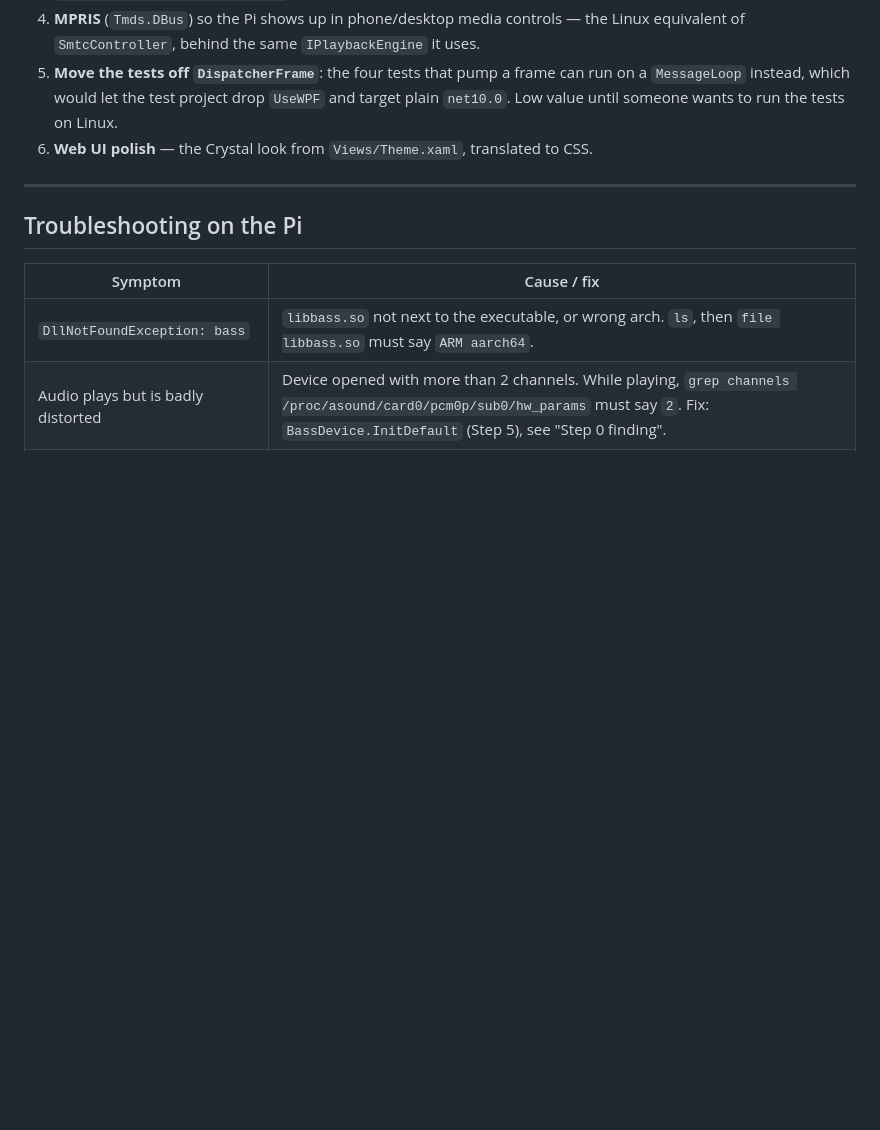
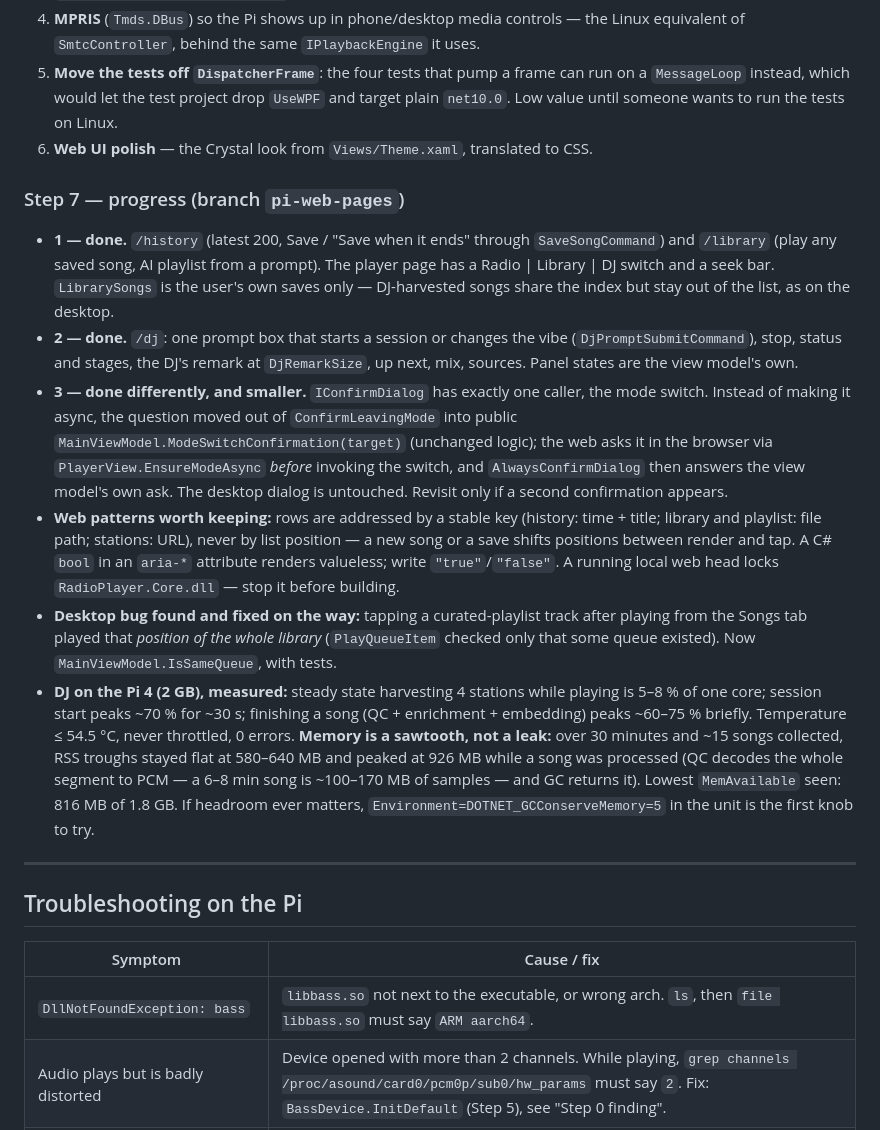
Before and after one commit to hansee99/crystal-radio, a Markdown page: doc/PI-PORT-PLAN.md, the part around the change. Rendered like a GitHub page; blank space fills up the shorter version.

Commit message:
Record Step 7 progress and the DJ-on-the-Pi measurements in the plan
History, library and DJ pages done; the async-confirmation follow-up solved by ModeSwitchConfirmation instead. A 30-minute DJ session on ras4 ran at 5-8% CPU between songs with flat memory troughs (580-640 MB) and 926 MB peaks while songs were processed: a GC sawtooth, not a leak.

Co-Authored-By: Claude Opus 5.5 <noreply@anthropic.com>

```diff
--- a/doc/PI-PORT-PLAN.md
+++ b/doc/PI-PORT-PLAN.md
@@ -1357,6 +1357,37 @@ by itself. Then update the docs:
    `net10.0`. Low value until someone wants to run the tests on Linux.
 6. **Web UI polish** — the Crystal look from `Views/Theme.xaml`, translated to CSS.
 
+### Step 7 — progress (branch `pi-web-pages`)
+
+- **1 — done.** `/history` (latest 200, Save / "Save when it ends" through `SaveSongCommand`) and
+  `/library` (play any saved song, AI playlist from a prompt). The player page has a
+  Radio | Library | DJ switch and a seek bar. `LibrarySongs` is the user's own saves only —
+  DJ-harvested songs share the index but stay out of the list, as on the desktop.
+- **2 — done.** `/dj`: one prompt box that starts a session or changes the vibe
+  (`DjPromptSubmitCommand`), stop, status and stages, the DJ's remark at `DjRemarkSize`, up next,
+  mix, sources. Panel states are the view model's own.
+- **3 — done differently, and smaller.** `IConfirmDialog` has exactly one caller, the mode switch.
+  Instead of making it async, the question moved out of `ConfirmLeavingMode` into public
+  `MainViewModel.ModeSwitchConfirmation(target)` (unchanged logic); the web asks it in the browser
+  via `PlayerView.EnsureModeAsync` *before* invoking the switch, and `AlwaysConfirmDialog` then
+  answers the view model's own ask. The desktop dialog is untouched. Revisit only if a second
+  confirmation appears.
+- **Web patterns worth keeping:** rows are addressed by a stable key (history: time + title; library
+  and playlist: file path; stations: URL), never by list position — a new song or a save shifts
+  positions between render and tap. A C# `bool` in an `aria-*` attribute renders valueless; write
+  `"true"`/`"false"`. A running local web head locks `RadioPlayer.Core.dll` — stop it before building.
+- **Desktop bug found and fixed on the way:** tapping a curated-playlist track after playing from
+  the Songs tab played that *position of the whole library* (`PlayQueueItem` checked only that
+  some queue existed). Now `MainViewModel.IsSameQueue`, with tests.
+- **DJ on the Pi 4 (2 GB), measured:** steady state harvesting 4 stations while playing is 5–8 % of
+  one core; session start peaks ~70 % for ~30 s; finishing a song (QC + enrichment + embedding)
+  peaks ~60–75 % briefly. Temperature ≤ 54.5 °C, never throttled, 0 errors. **Memory is a
+  sawtooth, not a leak:** over 30 minutes and ~15 songs collected, RSS troughs stayed flat at
+  580–640 MB and peaked at 926 MB while a song was processed (QC decodes the whole segment to PCM —
+  a 6–8 min song is ~100–170 MB of samples — and GC returns it). Lowest `MemAvailable` seen: 816 MB
+  of 1.8 GB. If headroom ever matters, `Environment=DOTNET_GCConserveMemory=5` in the unit is the
+  first knob to try.
+
 ---
 
 ## Troubleshooting on the Pi
```
